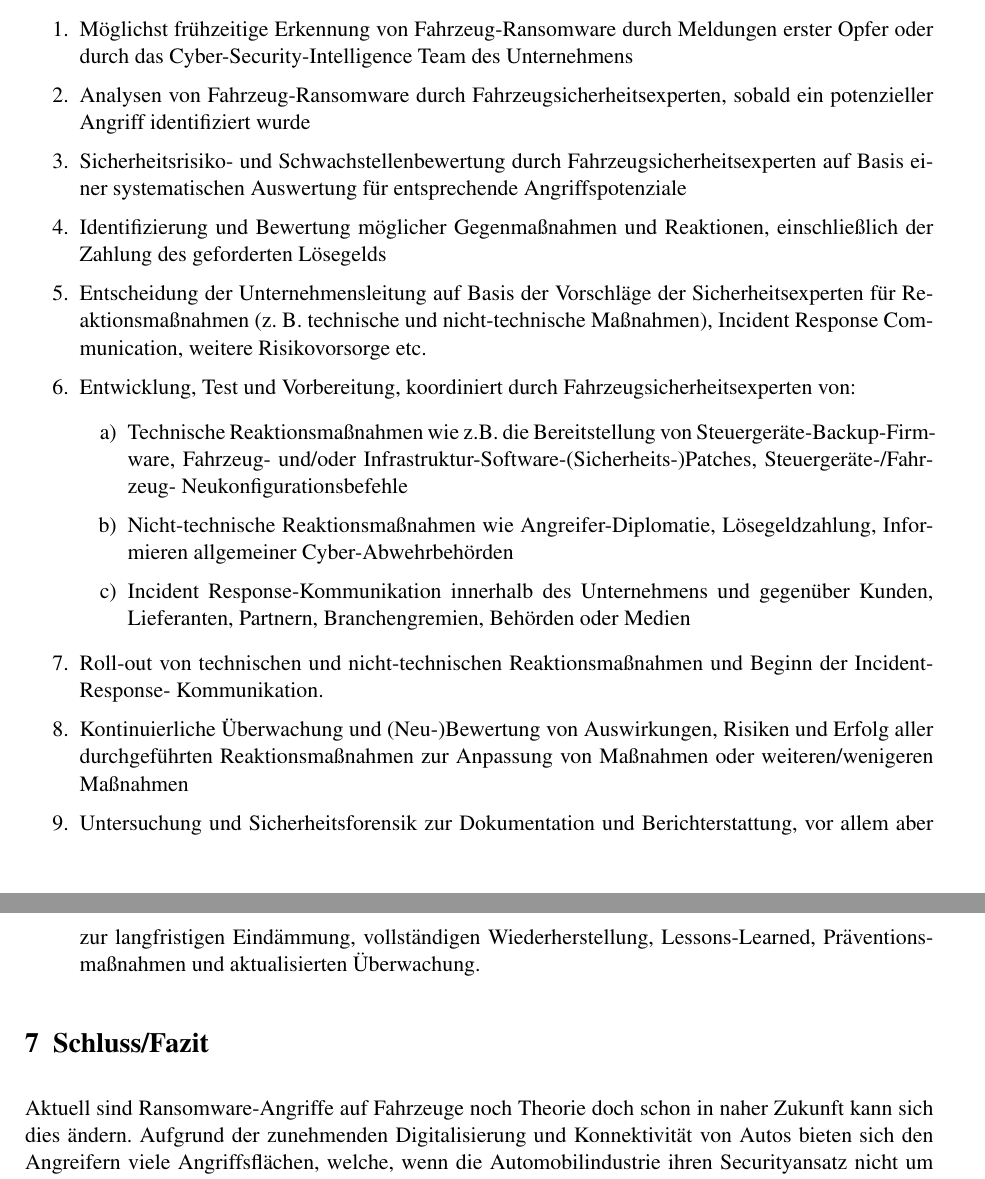
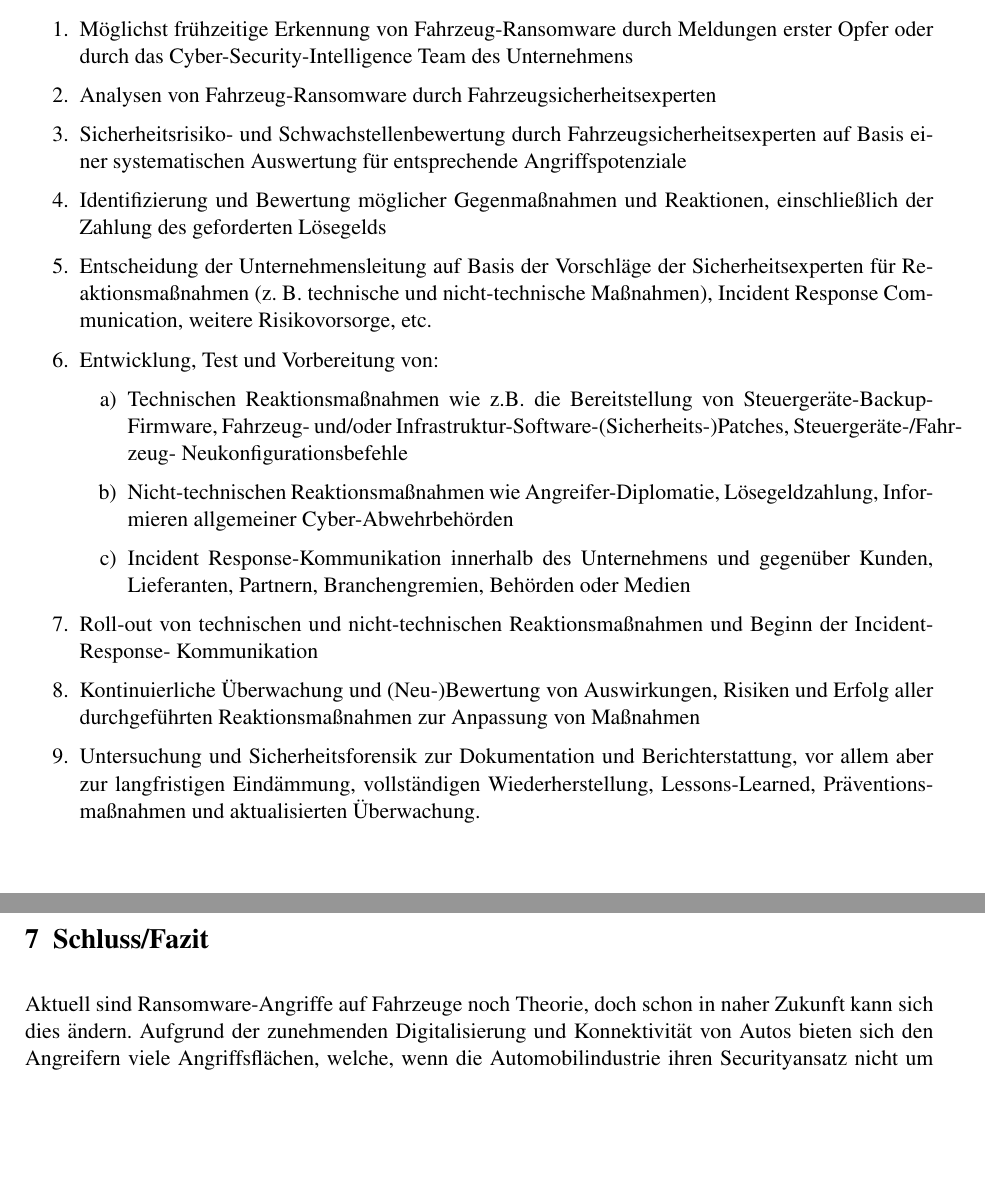
Before and after one commit to jowi97/SeminarInformatik, a LaTeX problem sheet (thisemi/example.tex, which reads thisemi/Sections/6. Maßnahmen gegen fahrzeugbezogene Ransomware.tex, thisemi/Sections/7. Fazit.tex): two parts of pages 9 and 10 of 10, joined at a grey line, cut so that both start at the same text, the shorter picture padded with empty space. Compiled offline with pdfLaTeX.

Commit message:
some changes

```diff
--- a/thisemi/Sections/6. Maßnahmen gegen fahrzeugbezogene Ransomware.tex
+++ b/thisemi/Sections/6. Maßnahmen gegen fahrzeugbezogene Ransomware.tex
@@ -11,31 +11,29 @@ Notfallverfahren empfohlen:
 \begin{enumerate}
     \item Möglichst frühzeitige Erkennung von Fahrzeug-Ransomware durch Meldungen erster Opfer
     oder durch das Cyber-Security-Intelligence Team des Unternehmens
-    \item Analysen von Fahrzeug-Ransomware durch Fahrzeugsicherheitsexperten, sobald ein potenzieller Angriff
-    identifiziert wurde
+    \item Analysen von Fahrzeug-Ransomware durch Fahrzeugsicherheitsexperten
     \item Sicherheitsrisiko- und Schwachstellenbewertung durch Fahrzeugsicherheitsexperten auf Basis
     einer systematischen Auswertung für entsprechende Angriffspotenziale
     \item Identifizierung und Bewertung möglicher Gegenmaßnahmen und Reaktionen, einschließlich der
     Zahlung des geforderten Lösegelds
     \item Entscheidung der Unternehmensleitung auf Basis der Vorschläge der Sicherheitsexperten für
     Reaktionsmaßnahmen (z. B. technische und nicht-technische Maßnahmen), Incident Response Communication,
-    weitere Risikovorsorge etc.
-    \item Entwicklung, Test und Vorbereitung, koordiniert durch Fahrzeugsicherheitsexperten von:
-
+    weitere Risikovorsorge, etc.
+    \item Entwicklung, Test und Vorbereitung von:
     \begin{enumerate}
-        \item Technische Reaktionsmaßnahmen wie z.B. die Bereitstellung von Steuergeräte-Backup-Firm"-ware,
+        \item Technischen Reaktionsmaßnahmen wie z.B. die Bereitstellung von Steuergeräte-Backup-Firm"-ware,
         Fahrzeug- und/oder Infrastruktur-Software-(Sicherheits-)Patches, Steuergeräte-/Fahr"-zeug-
         Neukonfigurationsbefehle
-        \item Nicht-technische Reaktionsmaßnahmen wie Angreifer-Diplomatie, Lösegeldzahlung, Informieren
+        \item Nicht-technischen Reaktionsmaßnahmen wie Angreifer-Diplomatie, Lösegeldzahlung, Informieren
         allgemeiner Cyber-Abwehrbehörden
         \item Incident Response-Kommunikation innerhalb des Unternehmens und gegenüber Kunden, Lieferanten,
         Partnern, Branchengremien, Behörden oder Medien
     \end{enumerate}
 
     \item Roll-out von technischen und nicht-technischen Reaktionsmaßnahmen und Beginn der Incident-Response-
-    Kommunikation.
+    Kommunikation
     \item Kontinuierliche Überwachung und (Neu-)Bewertung von Auswirkungen, Risiken und Erfolg aller
-    durchgeführten Reaktionsmaßnahmen zur Anpassung von Maßnahmen oder weiteren/wenigeren Maßnahmen
+    durchgeführten Reaktionsmaßnahmen zur Anpassung von Maßnahmen
     \item Untersuchung und Sicherheitsforensik zur Dokumentation und Berichterstattung, vor allem aber zur
     langfristigen Eindämmung, vollständigen Wiederherstellung, Lessons-Learned, Präventions"-maßnahmen und
     aktualisierten Überwachung.
--- a/thisemi/Sections/7. Fazit.tex
+++ b/thisemi/Sections/7. Fazit.tex
@@ -1,4 +1,4 @@
-Aktuell sind Ransomware-Angriffe auf Fahrzeuge noch Theorie doch schon in naher
+Aktuell sind Ransomware-Angriffe auf Fahrzeuge noch Theorie, doch schon in naher
 Zukunft kann sich dies ändern. Aufgrund der zunehmenden Digitalisierung und Konnektivität
 von Autos bieten sich den Angreifern viele Angriffsflächen, welche, wenn die Automobilindustrie
 ihren Securityansatz nicht um den Aspekt Ransomware erweitert, schon bald rigoros ausgenutzt
```
Also changed, not shown: thisemi/example.pdf, 3 other files.
